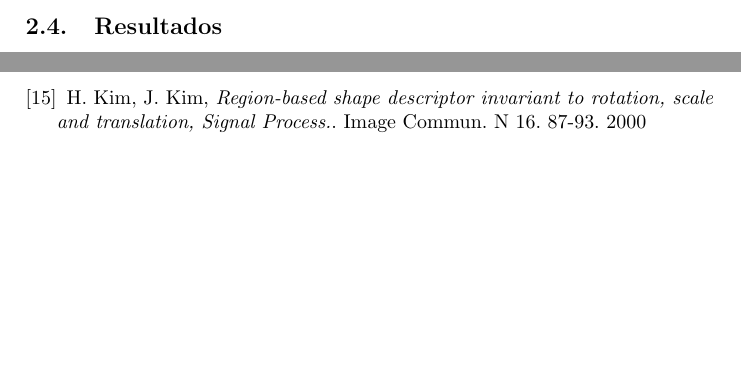
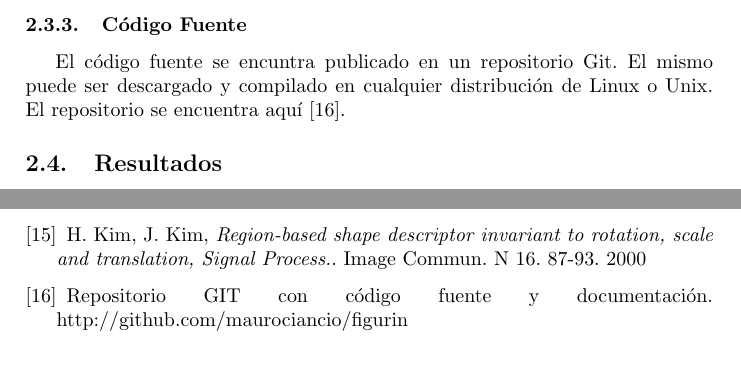
Before and after one commit to maurociancio/figurin, a LaTeX paper (figurin/tp figuras.tex): two parts of pages 5 and 7 of 7 before the commit and two parts of pages 5 and 8 of 8 after it, joined at a grey line, cut at the place of the change, the shorter picture padded with empty space. Compiled offline with pdfLaTeX.

Commit message:
agregar referencia a codigo fuente

```diff
--- a/figurin/tp figuras.tex
+++ b/figurin/tp figuras.tex
@@ -185,6 +185,10 @@ siguientes:
 	utilizaci\'on.
 \end{itemize}
 
+\subsubsection{C\'odigo Fuente}
+	El c\'odigo fuente se encuntra publicado en un repositorio Git. El mismo puede
+	ser descargado y compilado en cualquier distribuci\'on de Linux o Unix. El
+	repositorio se encuentra aqu\'i \cite{repo}.
 
 \subsection{Resultados} %resultados
 
@@ -371,6 +375,8 @@ En la siguiente tabla se pueden apreciar algunos de los datos de entrada y salid
   Image Commun. N 16. 87-93.
   2000
 
+\bibitem{repo}
+	Repositorio GIT con c\'odigo fuente y documentaci\'on. http://github.com/maurociancio/figurin
 
 \end{thebibliography}
 
```
